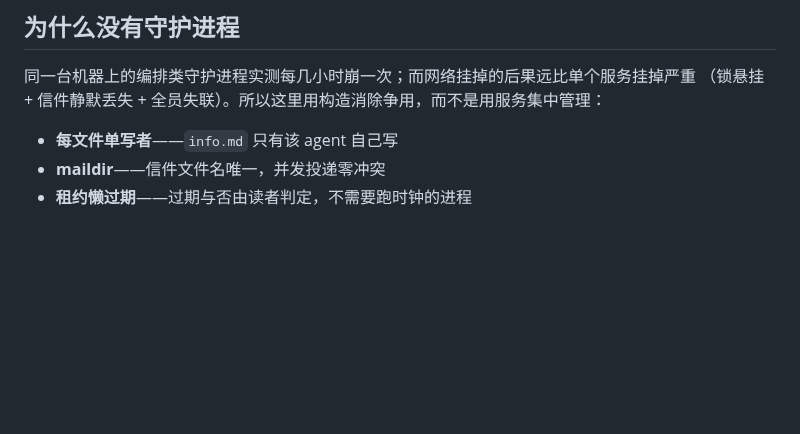
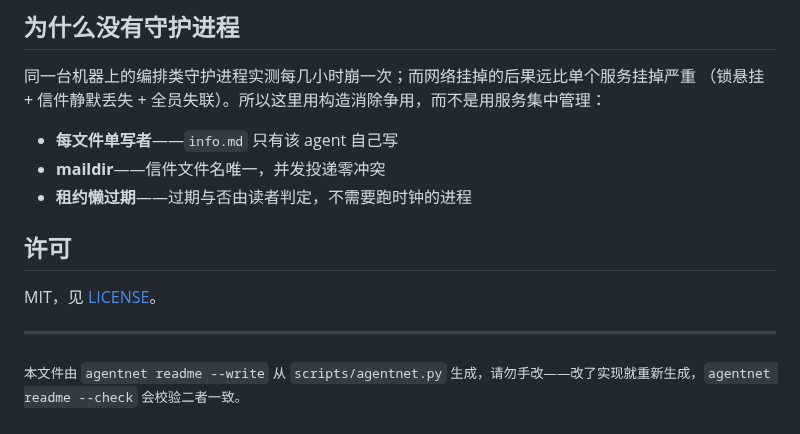
Before and after one commit to Foxerine/agentnet, a Markdown page: README.md, the part around one of its changes. Rendered like a GitHub page; blank space fills up the shorter version.

```diff
--- a/README.md
+++ b/README.md
@@ -396,3 +412,12 @@ agentnet dashboard [--open]
 - **每文件单写者**——`info.md` 只有该 agent 自己写
 - **maildir**——信件文件名唯一，并发投递零冲突
 - **租约懒过期**——过期与否由读者判定，不需要跑时钟的进程
+
+## 许可
+
+MIT，见 [LICENSE](LICENSE)。
+
+---
+
+<sub>本文件由 <code>agentnet readme --write</code> 从 <code>scripts/agentnet.py</code>
+生成，请勿手改——改了实现就重新生成，`agentnet readme --check` 会校验二者一致。</sub>
```
Also changed, not shown: other parts of README.md (+20 -4 lines), docs/dashboard.png (added), 2 other files.
